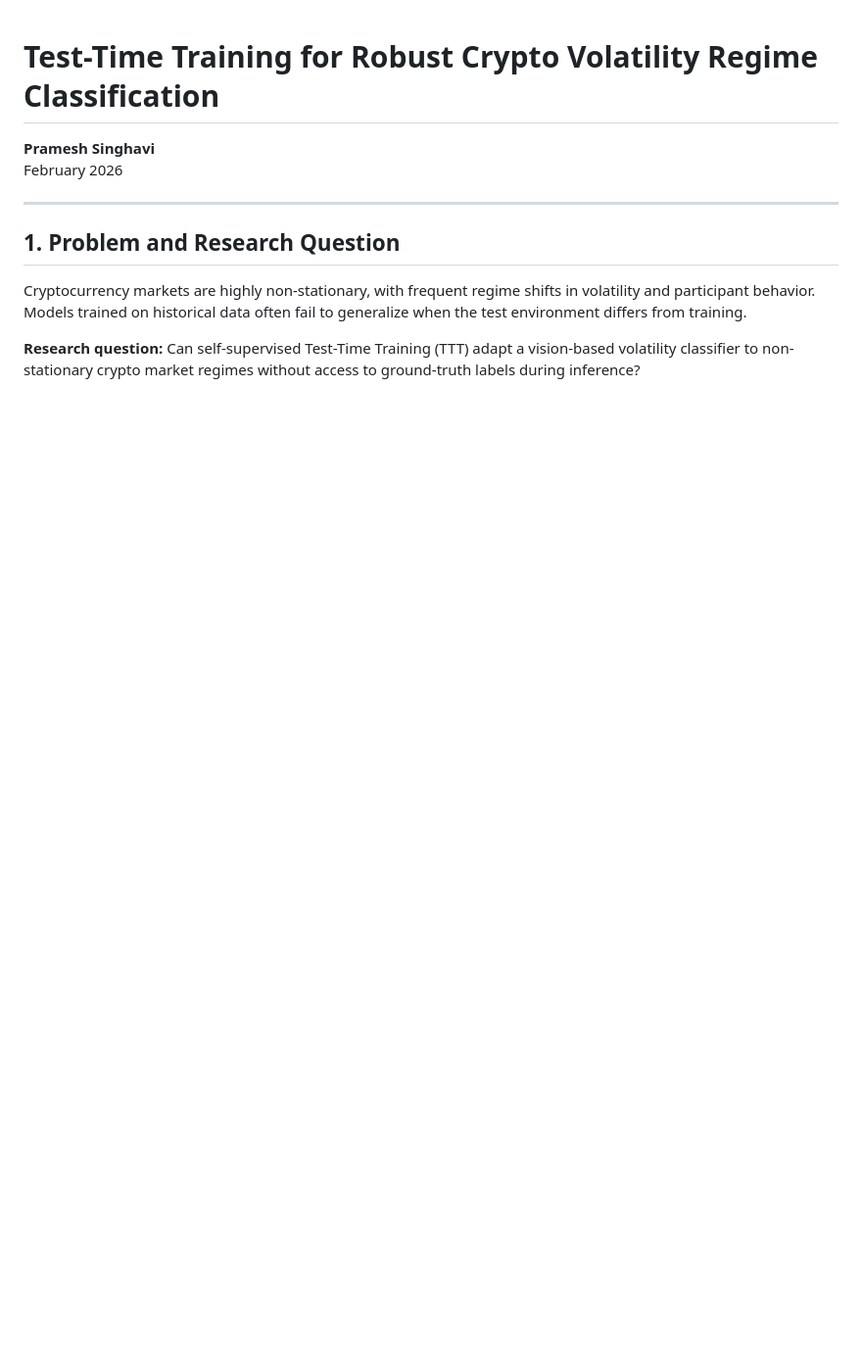
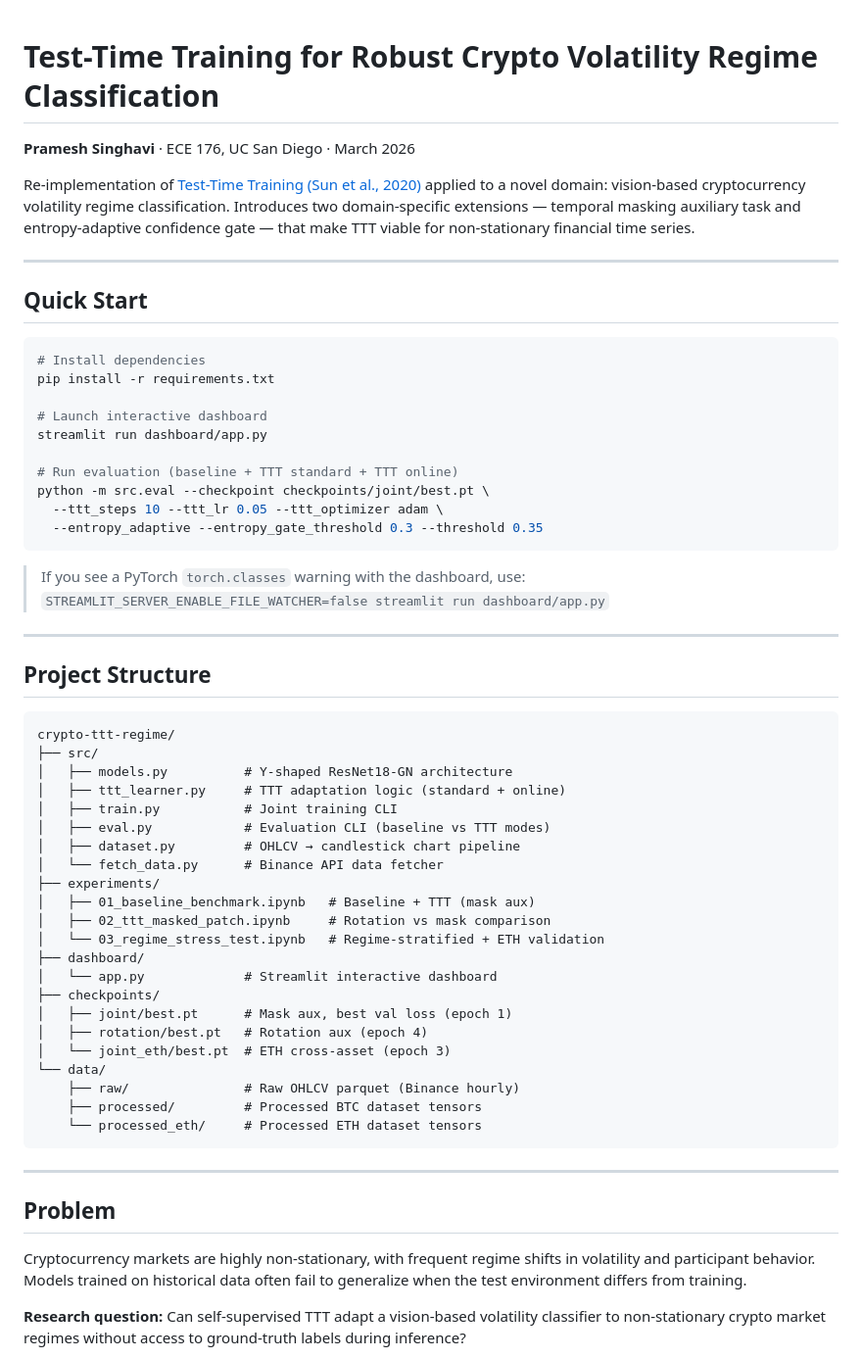
Before and after one commit to prams2104/crypto-ttt-regime, a Markdown page: README.md, the part around one of its changes. Shown at 98% size. Drawn GitHub-style; blank space fills up the shorter version.

````diff
--- a/README.md
+++ b/README.md
@@ -1,13 +1,63 @@
 # Test-Time Training for Robust Crypto Volatility Regime Classification
 
-**Pramesh Singhavi**
-February 2026
+**Pramesh Singhavi** · ECE 176, UC San Diego · March 2026
+
+Re-implementation of [Test-Time Training (Sun et al., 2020)](https://arxiv.org/abs/1909.13231) applied to a novel domain: vision-based cryptocurrency volatility regime classification. Introduces two domain-specific extensions — temporal masking auxiliary task and entropy-adaptive confidence gate — that make TTT viable for non-stationary financial time series.
 
 ---
 
-## 1. Problem and Research Question
+## Quick Start
+
+```bash
+# Install dependencies
+pip install -r requirements.txt
+
+# Launch interactive dashboard
+streamlit run dashboard/app.py
+
+# Run evaluation (baseline + TTT standard + TTT online)
+python -m src.eval --checkpoint checkpoints/joint/best.pt \
+  --ttt_steps 10 --ttt_lr 0.05 --ttt_optimizer adam \
+  --entropy_adaptive --entropy_gate_threshold 0.3 --threshold 0.35
+```
+
+> If you see a PyTorch `torch.classes` warning with the dashboard, use:
+> `STREAMLIT_SERVER_ENABLE_FILE_WATCHER=false streamlit run dashboard/app.py`
+
+---
+
+## Project Structure
+
+```
+crypto-ttt-regime/
+├── src/
+│   ├── models.py          # Y-shaped ResNet18-GN architecture
+│   ├── ttt_learner.py     # TTT adaptation logic (standard + online)
+│   ├── train.py           # Joint training CLI
+│   ├── eval.py            # Evaluation CLI (baseline vs TTT modes)
+│   ├── dataset.py         # OHLCV → candlestick chart pipeline
+│   └── fetch_data.py      # Binance API data fetcher
+├── experiments/
+│   ├── 01_baseline_benchmark.ipynb   # Baseline + TTT (mask aux)
+│   ├── 02_ttt_masked_patch.ipynb     # Rotation vs mask comparison
+│   └── 03_regime_stress_test.ipynb   # Regime-stratified + ETH validation
+├── dashboard/
+│   └── app.py             # Streamlit interactive dashboard
+├── checkpoints/
+│   ├── joint/best.pt      # Mask aux, best val loss (epoch 1)
+│   ├── rotation/best.pt   # Rotation aux (epoch 4)
+│   └── joint_eth/best.pt  # ETH cross-asset (epoch 3)
+└── data/
+    ├── raw/               # Raw OHLCV parquet (Binance hourly)
+    ├── processed/         # Processed BTC dataset tensors
+    └── processed_eth/     # Processed ETH dataset tensors
+```
+
+---
+
+## Problem
 
 Cryptocurrency markets are highly non-stationary, with frequent regime shifts in volatility and participant behavior. Models trained on historical data often fail to generalize when the test environment differs from training.
 
-**Research question:** Can self-supervised Test-Time Training (TTT) adapt a vision-based volatility classifier to non-stationary crypto market regimes without access to ground-truth labels during inference?
+**Research question:** Can self-supervised TTT adapt a vision-based volatility classifier to non-stationary crypto market regimes without access to ground-truth labels during inference?
 
````
Also changed, not shown: other parts of README.md (+69 -74 lines), figures/regime_f1_bar.png (added), figures/sample_charts.png (added), 2 other files.
